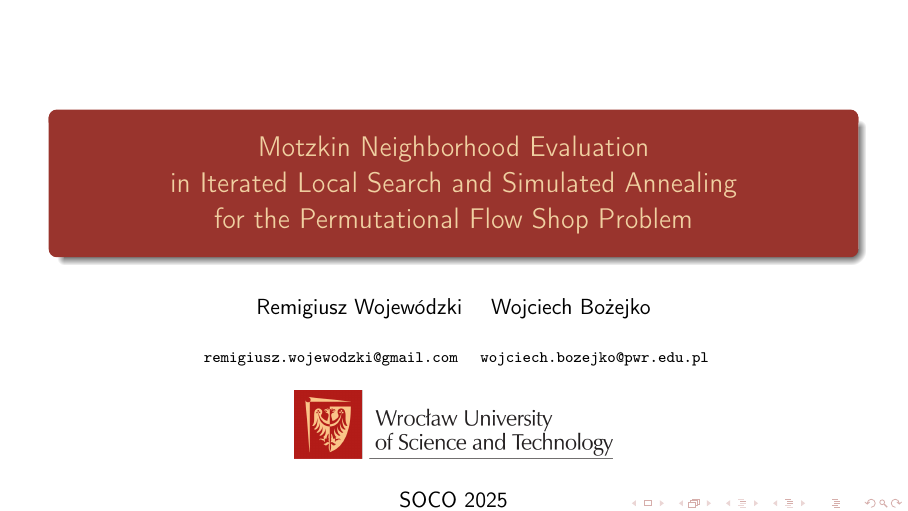
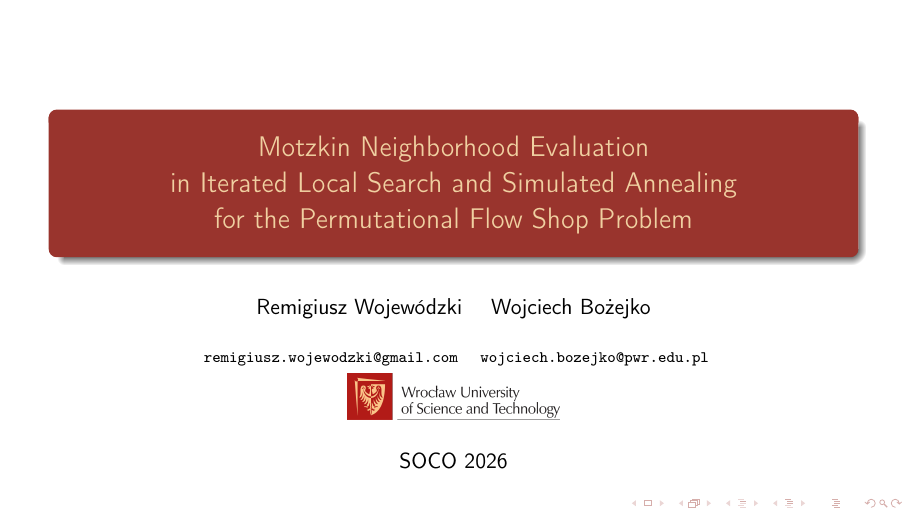
Before and after one commit to RemigiuszWoj/PhD, LaTeX slides (presentations/soco2025_motzkin/main.tex): page 1 of 10. Compiled offline with pdfLaTeX.

Commit message:
Fix slide 1: push SOCO 2026 up from the bottom edge
The conference date "SOCO 2026" was hugging the bottom edge of the
title slide. Tightened the institute spacing (4mm to 1mm), shrunk
the logo from 9mm to 8mm, and added 8mm vspace after the date so
SOCO 2026 has visible breathing room from the slide border.
Also: SOCO 2025 → SOCO 2026 (conference year fix from author edit).

Co-Authored-By: Claude Opus 4.7 <noreply@anthropic.com>

```diff
--- a/presentations/soco2025_motzkin/main.tex
+++ b/presentations/soco2025_motzkin/main.tex
@@ -38,10 +38,10 @@ for the Permutational Flow Shop Problem}
 \author[R.~Wojew\'odzki, W.~Bo\.zejko]
 {Remigiusz Wojew\'odzki \and Wojciech Bo\.zejko}
 \institute{
-{\tt remigiusz.wojewodzki@gmail.com} \quad {\tt wojciech.bozejko@pwr.edu.pl}\\[4mm]
-\includegraphics[height=12mm]{logo_PWR.png}
+{\tt remigiusz.wojewodzki@gmail.com} \quad {\tt wojciech.bozejko@pwr.edu.pl}\\[1mm]
+\includegraphics[height=8mm]{logo_PWR.png}
 }
-\date{SOCO 2025}
+\date{SOCO 2026\vspace{8mm}}
 
 \begin{document}
 
```
Also changed, not shown: presentations/soco2025_motzkin/main.pdf.
